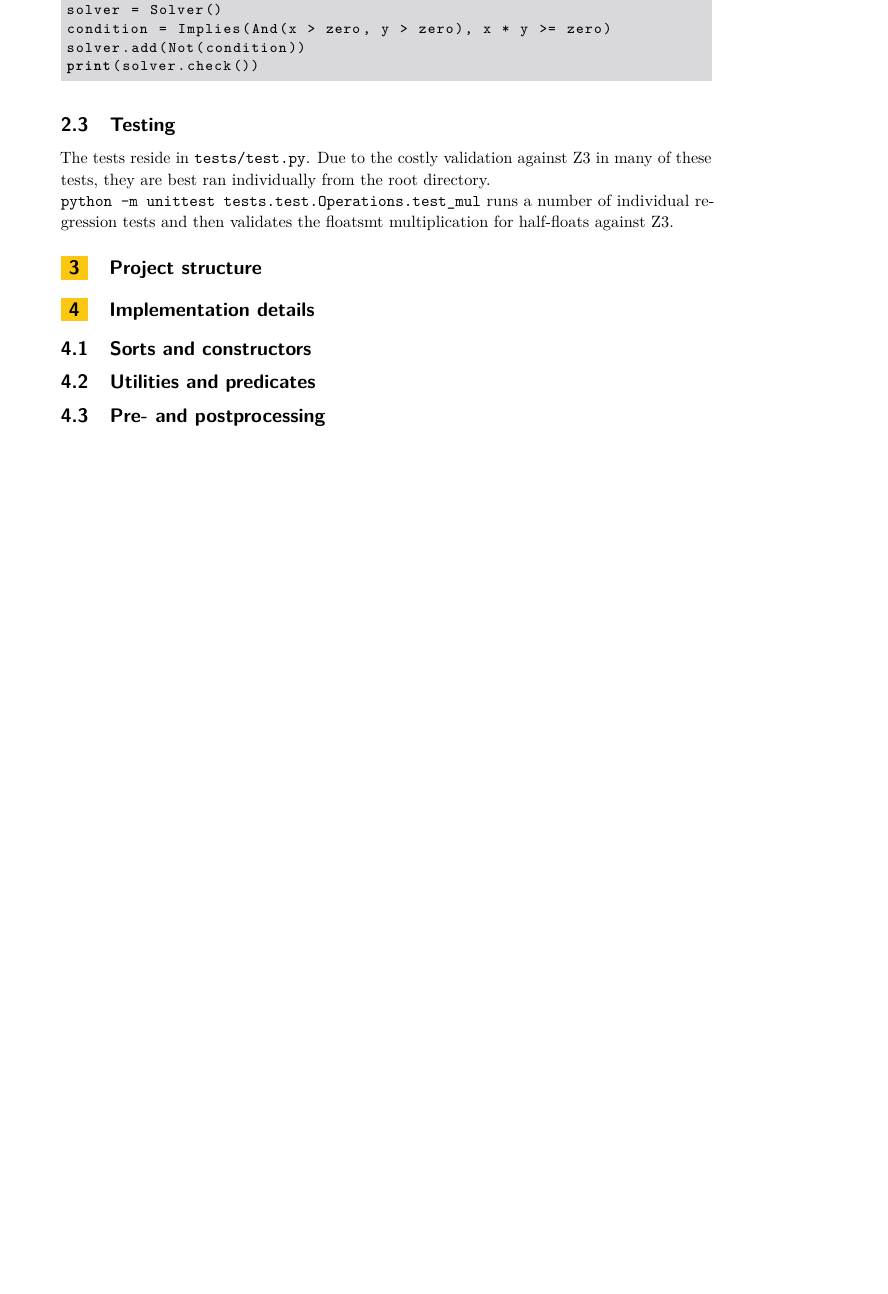
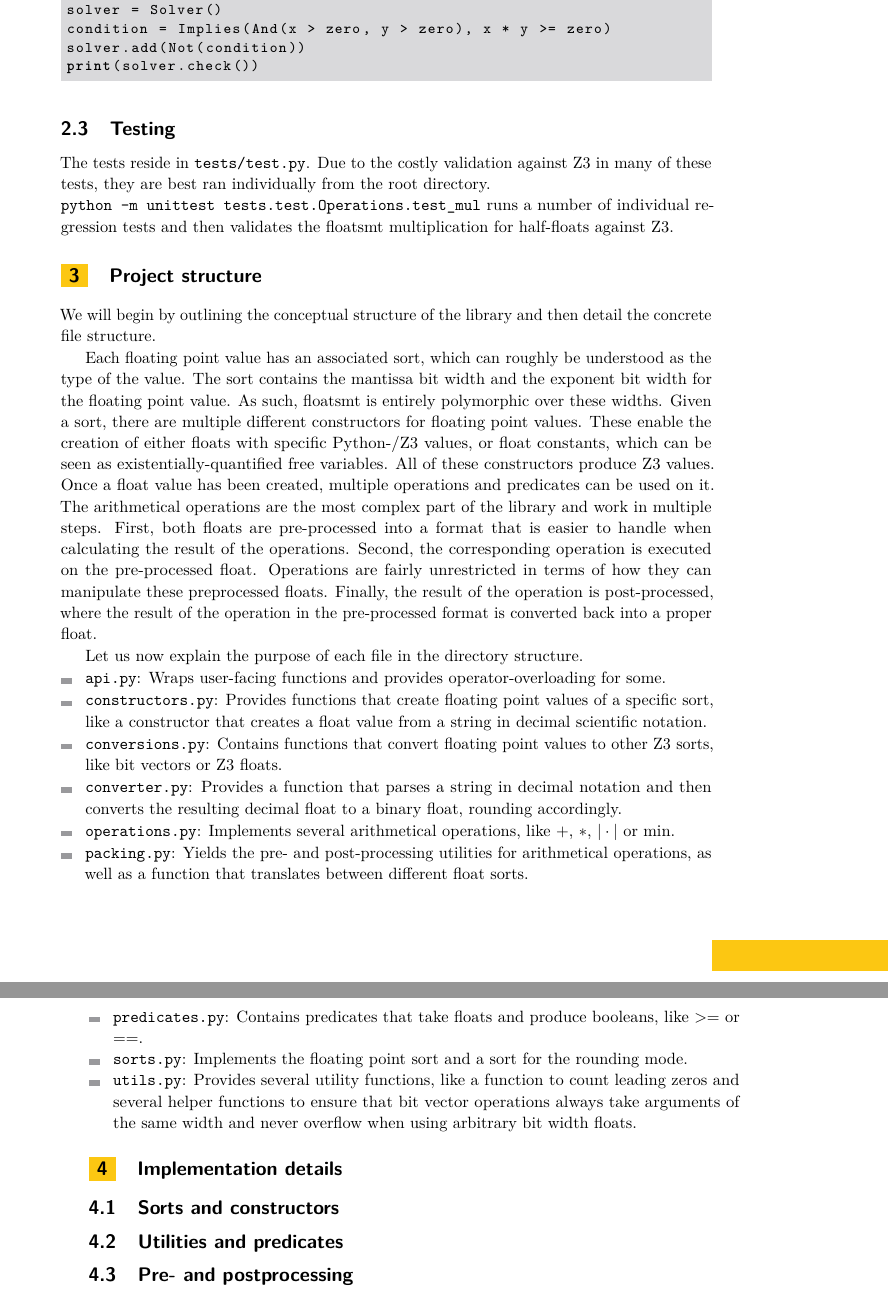
Before and after one commit to mhuisi/float-smt, a LaTeX paper (doc/doc.tex): part of page 3 of 3 before the commit and two parts of pages 3 and 4 of 4 after it, the two joined at a grey line, cut so that both start at the same text, the shorter picture padded with empty space. Compiled offline with pdfLaTeX.

Commit message:
add project structure

```diff
--- a/doc/doc.tex
+++ b/doc/doc.tex
@@ -131,6 +131,26 @@ The tests reside in \verb|tests/test.py|. Due to the costly validation against Z
 
 \section{Project structure}
 % TODO: superficially explain the different components of the library (sorts, operations, packing etc.) and the file/module organization. shortly explain api.py and its relation to the other stuff so we don't need to explain api.py later.
+We will begin by outlining the conceptual structure of the library and then detail the concrete file structure.
+
+Each floating point value has an associated sort, which can roughly be understood as the type of the value. The sort contains the mantissa bit width and the exponent bit width for the floating point value. As such, floatsmt is entirely polymorphic over these widths.
+Given a sort, there are multiple different constructors for floating point values. These enable the creation of either floats with specific Python-/Z3 values, or float constants, which can be seen as existentially-quantified free variables. All of these constructors produce Z3 values.
+Once a float value has been created, multiple operations and predicates can be used on it. The arithmetical operations are the most complex part of the library and work in multiple steps. First, both floats are pre-processed into a format that is easier to handle when calculating the result of the operations. Second, the corresponding operation is executed on the pre-processed float. Operations are fairly unrestricted in terms of how they can manipulate these preprocessed floats. Finally, the result of the operation is post-processed, where the result of the operation in the pre-processed format is converted back into a proper float.
+
+Let us now explain the purpose of each file in the directory structure.
+\begin{itemize}
+	\item \verb|api.py|: Wraps user-facing functions and provides operator-overloading for some.
+	\item \verb|constructors.py|: Provides functions that create floating point values of a specific sort, like a constructor that creates a float value from a string in decimal scientific notation.
+	\item \verb|conversions.py|: Contains functions that convert floating point values to other Z3 sorts, like bit vectors or Z3 floats.
+	\item \verb|converter.py|: Provides a function that parses a string in decimal notation and then converts the resulting decimal float to a binary float, rounding accordingly.
+	\item \verb|operations.py|: Implements several arithmetical operations, like $+$, $*$, $|\cdot|$ or $\min$.
+	\item \verb|packing.py|: Yields the pre- and post-processing utilities for arithmetical operations, as well as a function that translates between different float sorts.
+	\item \verb|predicates.py|: Contains predicates that take floats and produce booleans, like $>=$ or $==$.
+	\item \verb|sorts.py|: Implements the floating point sort and a sort for the rounding mode.
+	\item \verb|utils.py|: Provides several utility functions, like a function to count leading zeros and several helper functions to ensure that bit vector operations always take arguments of the same width and never overflow when using arbitrary bit width floats.
+
+\end{itemize}
+
 
 \section{Implementation details}
 % TODO: briefly note which functions were implemented and go into detail for interesting functions. explain how interesting functions were implemented, but also why certain design decisions were made.
```
Also changed, not shown: 1 other file.
